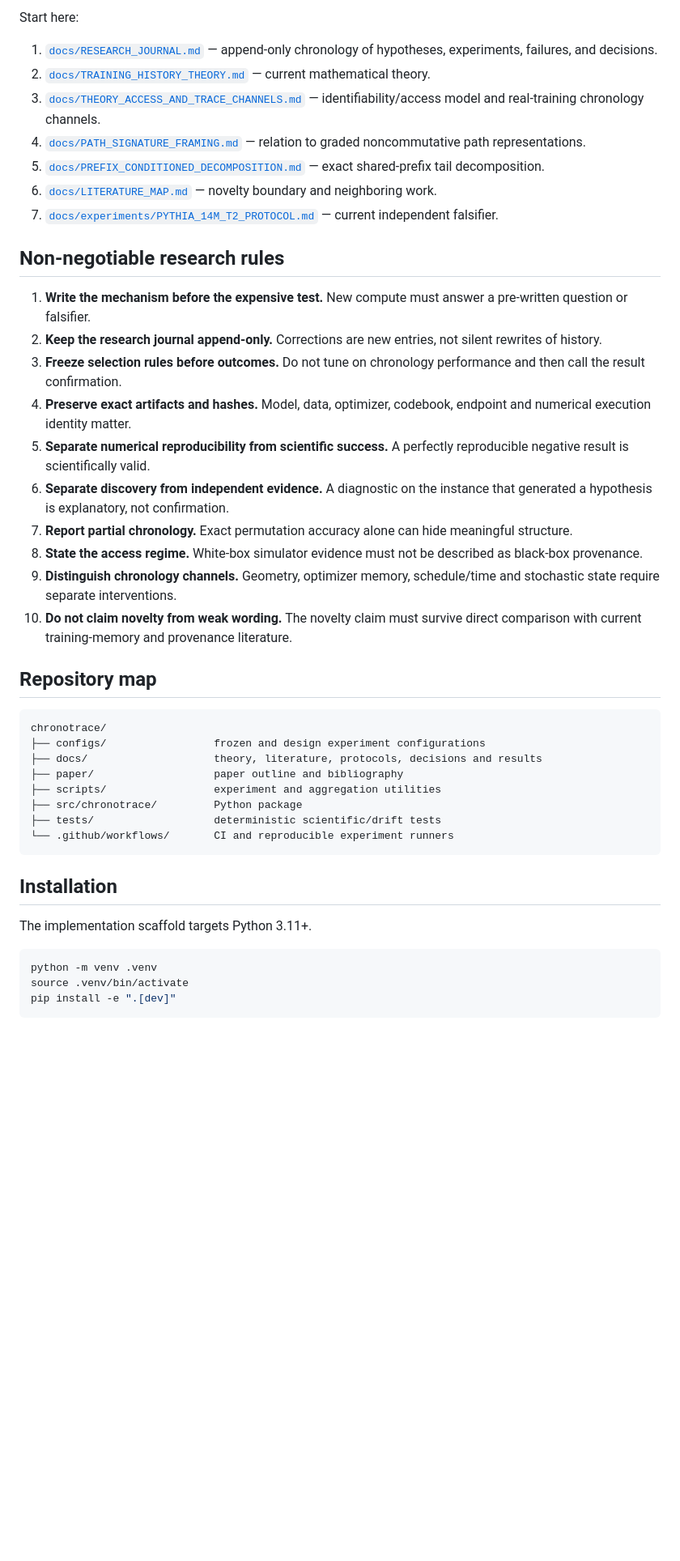
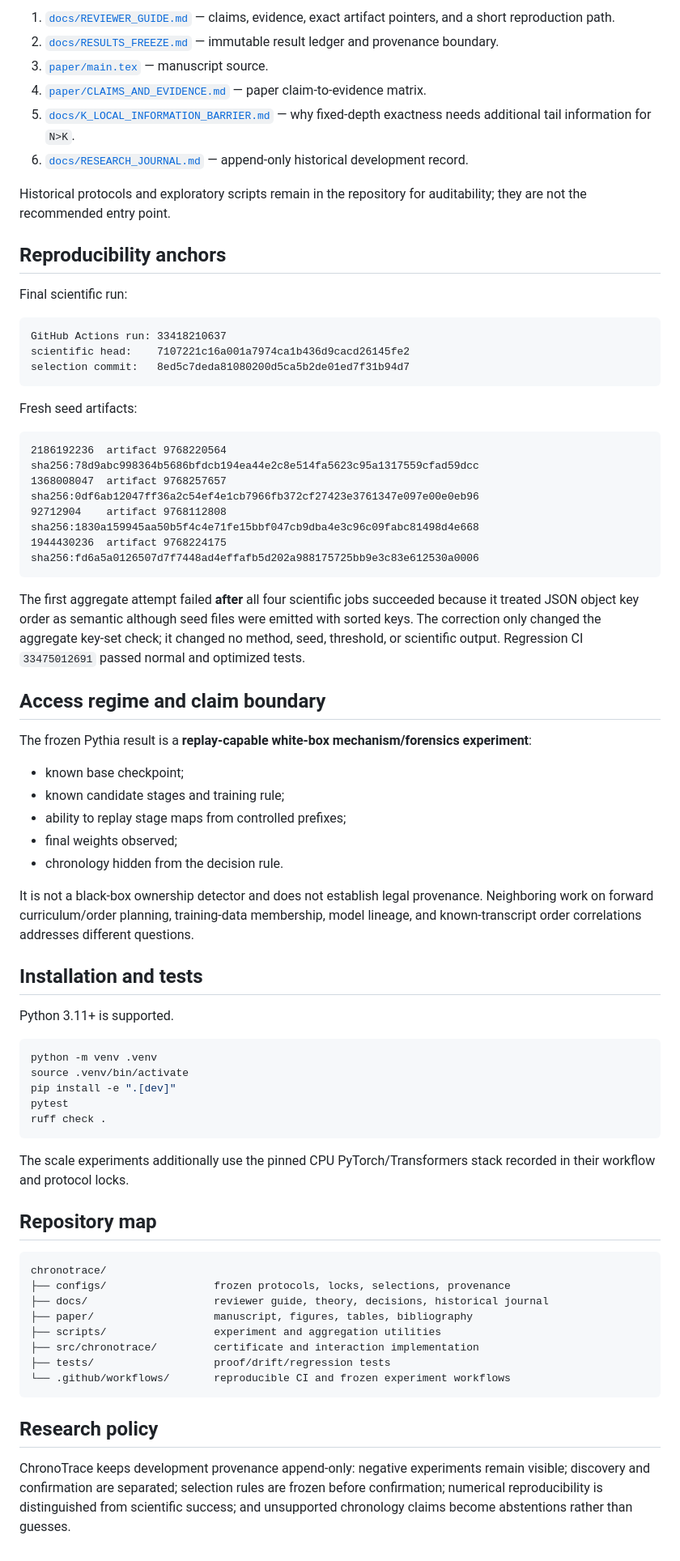
Before and after one commit to Null-Square/chronotrace, a Markdown page: README.md, the part around one of its changes. Shown at 81% size. Drawn GitHub-style; blank space fills up the shorter version.

Commit message:
refresh reviewer-facing README for frozen v3 result

````diff
--- a/README.md
+++ b/README.md
@@ -235,46 +62,73 @@ See `docs/PATH_SIGNATURE_FRAMING.md`.
 
-Start here:
+1. [`docs/REVIEWER_GUIDE.md`](docs/REVIEWER_GUIDE.md) — claims, evidence, exact artifact pointers, and a short reproduction path.
+2. [`docs/RESULTS_FREEZE.md`](docs/RESULTS_FREEZE.md) — immutable result ledger and provenance boundary.
+3. [`paper/main.tex`](paper/main.tex) — manuscript source.
+4. [`paper/CLAIMS_AND_EVIDENCE.md`](paper/CLAIMS_AND_EVIDENCE.md) — paper claim-to-evidence matrix.
+5. [`docs/K_LOCAL_INFORMATION_BARRIER.md`](docs/K_LOCAL_INFORMATION_BARRIER.md) — why fixed-depth exactness needs additional tail information for `N>K`.
+6. [`docs/RESEARCH_JOURNAL.md`](docs/RESEARCH_JOURNAL.md) — append-only historical development record.
 
-1. [`docs/RESEARCH_JOURNAL.md`](docs/RESEARCH_JOURNAL.md) — append-only chronology of hypotheses, experiments, failures, and decisions.
-2. [`docs/TRAINING_HISTORY_THEORY.md`](docs/TRAINING_HISTORY_THEORY.md) — current mathematical theory.
-3. [`docs/THEORY_ACCESS_AND_TRACE_CHANNELS.md`](docs/THEORY_ACCESS_AND_TRACE_CHANNELS.md) — identifiability/access model and real-training chronology channels.
-4. [`docs/PATH_SIGNATURE_FRAMING.md`](docs/PATH_SIGNATURE_FRAMING.md) — relation to graded noncommutative path representations.
-5. [`docs/PREFIX_CONDITIONED_DECOMPOSITION.md`](docs/PREFIX_CONDITIONED_DECOMPOSITION.md) — exact shared-prefix tail decomposition.
-6. [`docs/LITERATURE_MAP.md`](docs/LITERATURE_MAP.md) — novelty boundary and neighboring work.
-7. [`docs/experiments/PYTHIA_14M_T2_PROTOCOL.md`](docs/experiments/PYTHIA_14M_T2_PROTOCOL.md) — current independent falsifier.
+Historical protocols and exploratory scripts remain in the repository for auditability; they are not the recommended entry point.
 
-## Non-negotiable research rules
+## Reproducibility anchors
 
-1. **Write the mechanism before the expensive test.** New compute must answer a pre-written question or falsifier.
-2. **Keep the research journal append-only.** Corrections are new entries, not silent rewrites of history.
-3. **Freeze selection rules before outcomes.** Do not tune on chronology performance and then call the result confirmation.
-4. **Preserve exact artifacts and hashes.** Model, data, optimizer, codebook, endpoint and numerical execution identity matter.
-5. **Separate numerical reproducibility from scientific success.** A perfectly reproducible negative result is scientifically valid.
-6. **Separate discovery from independent evidence.** A diagnostic on the instance that generated a hypothesis is explanatory, not confirmation.
-7. **Report partial chronology.** Exact permutation accuracy alone can hide meaningful structure.
-8. **State the access regime.** White-box simulator evidence must not be described as black-box provenance.
-9. **Distinguish chronology channels.** Geometry, optimizer memory, schedule/time and stochastic state require separate interventions.
-10. **Do not claim novelty from weak wording.** The novelty claim must survive direct comparison with current training-memory and provenance literature.
+Final scientific run:
+
+```text
+GitHub Actions run: 33418210637
+scientific head:    7107221c16a001a7974ca1b436d9cacd26145fe2
+selection commit:   8ed5c7deda81080200d5ca5b2de01ed7f31b94d7
+```
+
+Fresh seed artifacts:
+
+```text
+2186192236  artifact 9768220564  sha256:78d9abc998364b5686bfdcb194ea44e2c8e514fa5623c95a1317559cfad59dcc
+1368008047  artifact 9768257657  sha256:0df6ab12047ff36a2c54ef4e1cb7966fb372cf27423e3761347e097e00e0eb96
+92712904    artifact 9768112808  sha256:1830a159945aa50b5f4c4e71fe15bbf047cb9dba4e3c96c09fabc81498d4e668
+1944430236  artifact 9768224175  sha256:fd6a5a0126507d7f7448ad4effafb5d202a988175725bb9e3c83e612530a0006
+```
+
+The first aggregate attempt failed **after** all four scientific jobs succeeded because it treated JSON object key order as semantic although seed files were emitted with sorted keys. The correction only changed the aggregate key-set check; it changed no method, seed, threshold, or scientific output. Regression CI `33475012691` passed normal and optimized tests.
+
+## Access regime and claim boundary
+
+The frozen Pythia result is a **replay-capable white-box mechanism/forensics experiment**:
+
+- known base checkpoint;
+- known candidate stages and training rule;
+- ability to replay stage maps from controlled prefixes;
+- final weights observed;
+- chronology hidden from the decision rule.
+
+It is not a black-box ownership detector and does not establish legal provenance. Neighboring work on forward curriculum/order planning, training-data membership, model lineage, and known-transcript order correlations addresses different questions.
+
+## Installation and tests
+
+Python 3.11+ is supported.
+
+```bash
+python -m venv .venv
+source .venv/bin/activate
+pip install -e ".[dev]"
+pytest
+ruff check .
+```
+
+The scale experiments additionally use the pinned CPU PyTorch/Transformers stack recorded in their workflow and protocol locks.
 
 ## Repository map
 
 ```text
 chronotrace/
-├── configs/                 frozen and design experiment configurations
-├── docs/                    theory, literature, protocols, decisions and results
-├── paper/                   paper outline and bibliography
+├── configs/                 frozen protocols, locks, selections, provenance
+├── docs/                    reviewer guide, theory, decisions, historical journal
+├── paper/                   manuscript, figures, tables, bibliography
 ├── scripts/                 experiment and aggregation utilities
-├── src/chronotrace/         Python package
-├── tests/                   deterministic scientific/drift tests
-└── .github/workflows/       CI and reproducible experiment runners
+├── src/chronotrace/         certificate and interaction implementation
+├── tests/                   proof/drift/regression tests
+└── .github/workflows/       reproducible CI and frozen experiment workflows
 ```
 
-## Installation
+## Research policy
 
-The implementation scaffold targets Python 3.11+.
-
-```bash
-python -m venv .venv
-source .venv/bin/activate
-pip install -e ".[dev]"
-```
+ChronoTrace keeps development provenance append-only: negative experiments remain visible; discovery and confirmation are separated; selection rules are frozen before confirmation; numerical reproducibility is distinguished from scientific success; and unsupported chronology claims become abstentions rather than guesses.
````
Also changed, not shown: other parts of README.md (+36 -209 lines).
